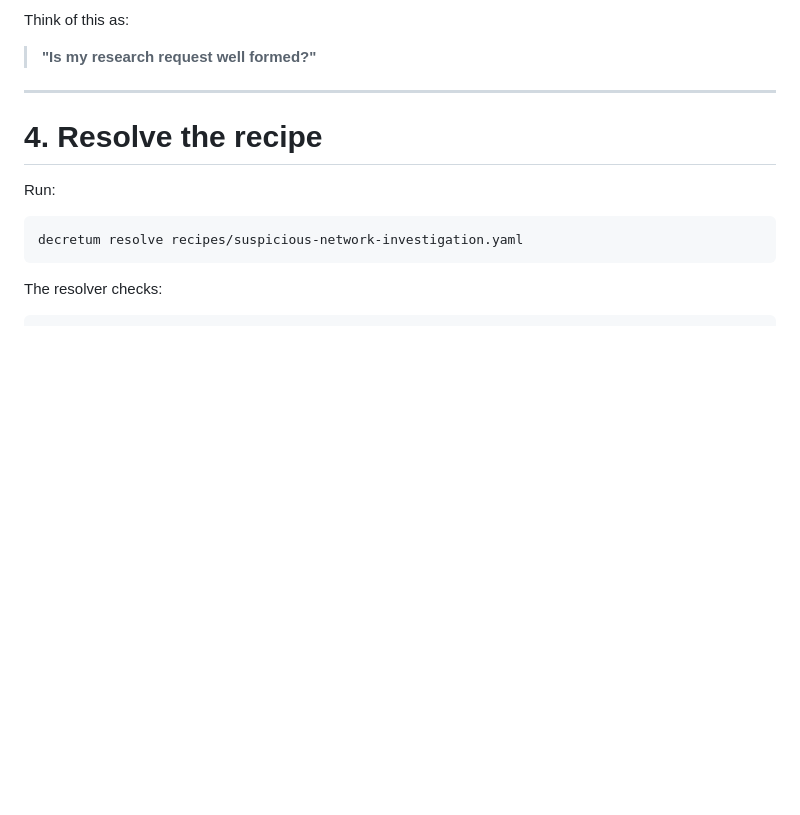
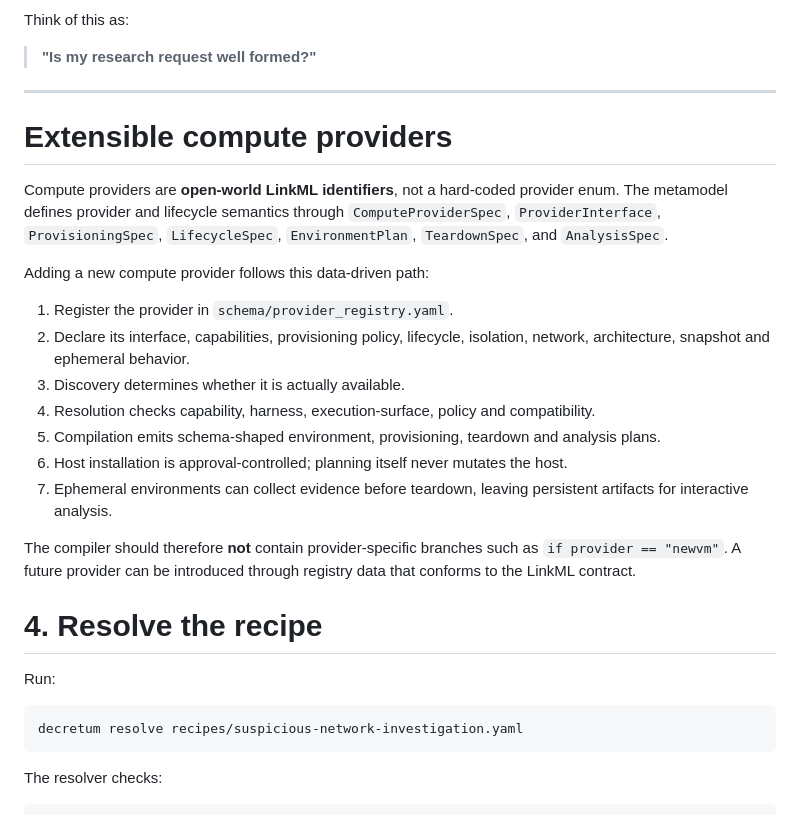
Before and after one commit to Opposum0112/Decretum, a Markdown page: README.md, the part around the change. Rendered like a GitHub page; blank space fills up the shorter version.

Commit message:
docs: document LinkML-governed compute provider extensibility

```diff
--- a/README.md
+++ b/README.md
@@ -245,6 +245,23 @@ Think of this as:
 > **"Is my research request well formed?"**
 
 ---
+
+# Extensible compute providers
+
+Compute providers are **open-world LinkML identifiers**, not a hard-coded provider enum. The metamodel defines provider and lifecycle semantics through `ComputeProviderSpec`, `ProviderInterface`, `ProvisioningSpec`, `LifecycleSpec`, `EnvironmentPlan`, `TeardownSpec`, and `AnalysisSpec`.
+
+Adding a new compute provider follows this data-driven path:
+
+1. Register the provider in `schema/provider_registry.yaml`.
+2. Declare its interface, capabilities, provisioning policy, lifecycle, isolation, network, architecture, snapshot and ephemeral behavior.
+3. Discovery determines whether it is actually available.
+4. Resolution checks capability, harness, execution-surface, policy and compatibility.
+5. Compilation emits schema-shaped environment, provisioning, teardown and analysis plans.
+6. Host installation is approval-controlled; planning itself never mutates the host.
+7. Ephemeral environments can collect evidence before teardown, leaving persistent artifacts for interactive analysis.
+
+The compiler should therefore **not** contain provider-specific branches such as `if provider == "newvm"`. A future provider can be introduced through registry data that conforms to the LinkML contract.
+
 
 # 4. Resolve the recipe
 
```
